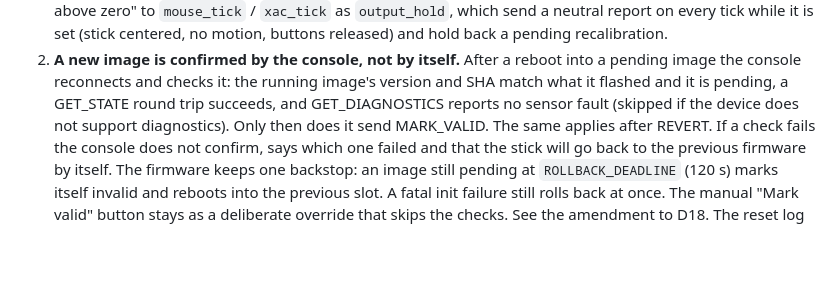
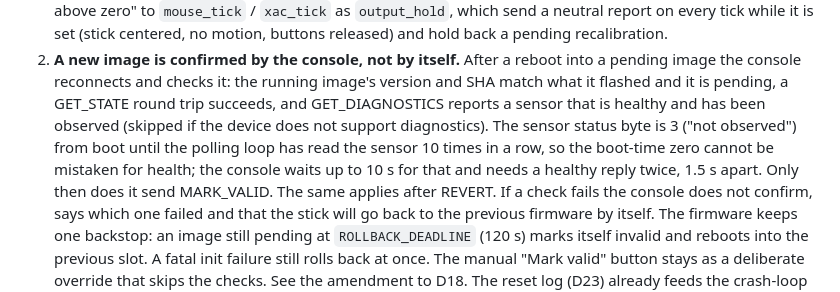
Before and after one commit to ATDev-Inc/omega-stick, a Markdown page: docs/decisions.md, the part around the change. GitHub-like rendering; blank space fills up the shorter version.

```diff
--- a/docs/decisions.md
+++ b/docs/decisions.md
@@ -434,8 +434,12 @@ sibling projects; see
 2. **A new image is confirmed by the console, not by itself.** After a reboot
    into a pending image the console reconnects and checks it: the running
    image's version and SHA match what it flashed and it is pending, a
-   GET_STATE round trip succeeds, and GET_DIAGNOSTICS reports no sensor fault
-   (skipped if the device does not support diagnostics). Only then does it send
+   GET_STATE round trip succeeds, and GET_DIAGNOSTICS reports a sensor that is
+   healthy and has been observed (skipped if the device does not support
+   diagnostics). The sensor status byte is 3 ("not observed") from boot until
+   the polling loop has read the sensor 10 times in a row, so the boot-time
+   zero cannot be mistaken for health; the console waits up to 10 s for that
+   and needs a healthy reply twice, 1.5 s apart. Only then does it send
    MARK_VALID. The same applies after REVERT. If a check fails the console does
    not confirm, says which one failed and that the stick will go back to the
    previous firmware by itself. The firmware keeps one backstop: an image still
```
Also changed, not shown: CHANGELOG.md (+4 -2 lines), docs/firmware-updates.md (+12 -3 lines).
